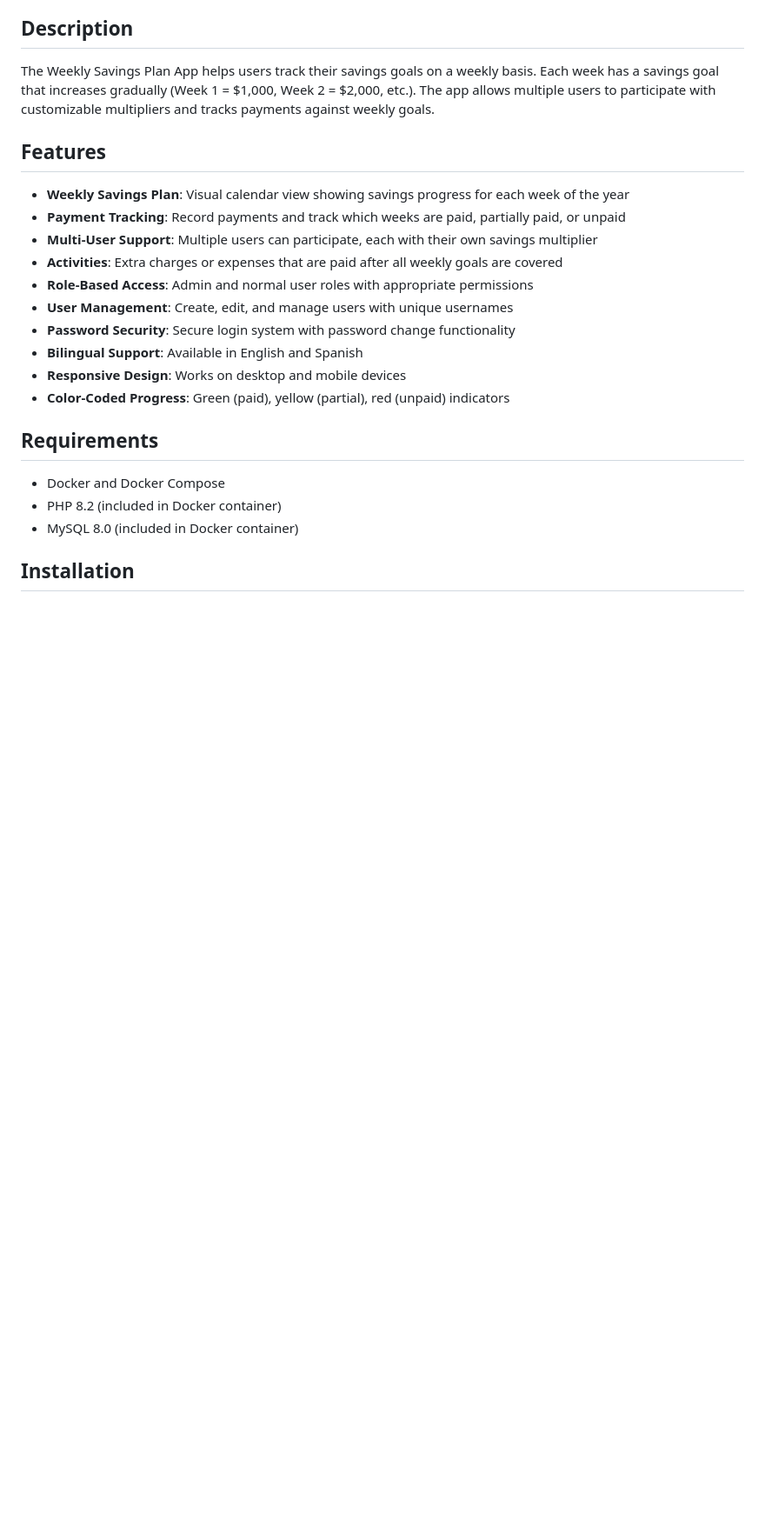
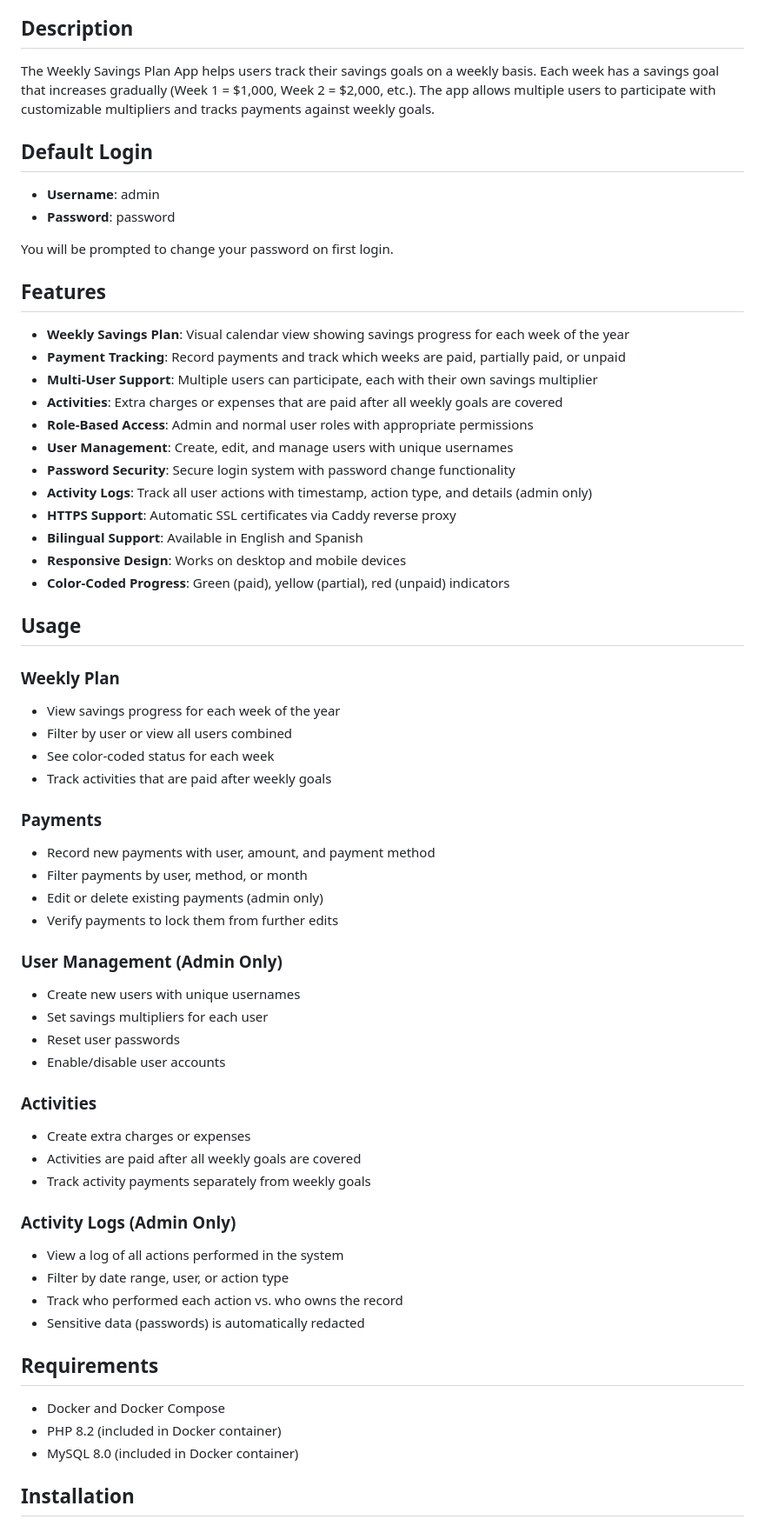
Before and after one commit to delacuestajs/weekly-savings-plan-app, a Markdown page: README.md, the part around one of its changes. Shown at 87% size. GitHub-like rendering; blank space fills up the shorter version.

```diff
--- a/README.md
+++ b/README.md
@@ -5,6 +5,13 @@ A simple web application to track weekly savings payments for individuals or gro
 ## Description
 
 The Weekly Savings Plan App helps users track their savings goals on a weekly basis. Each week has a savings goal that increases gradually (Week 1 = $1,000, Week 2 = $2,000, etc.). The app allows multiple users to participate with customizable multipliers and tracks payments against weekly goals.
+
+## Default Login
+
+- **Username**: admin
+- **Password**: password
+
+You will be prompted to change your password on first login.
 
 ## Features
 
@@ -15,9 +22,42 @@ The Weekly Savings Plan App helps users track their savings goals on a weekly ba
 - **Role-Based Access**: Admin and normal user roles with appropriate permissions
 - **User Management**: Create, edit, and manage users with unique usernames
 - **Password Security**: Secure login system with password change functionality
+- **Activity Logs**: Track all user actions with timestamp, action type, and details (admin only)
+- **HTTPS Support**: Automatic SSL certificates via Caddy reverse proxy
 - **Bilingual Support**: Available in English and Spanish
 - **Responsive Design**: Works on desktop and mobile devices
 - **Color-Coded Progress**: Green (paid), yellow (partial), red (unpaid) indicators
+
+## Usage
+
+### Weekly Plan
+- View savings progress for each week of the year
+- Filter by user or view all users combined
+- See color-coded status for each week
+- Track activities that are paid after weekly goals
+
+### Payments
+- Record new payments with user, amount, and payment method
+- Filter payments by user, method, or month
+- Edit or delete existing payments (admin only)
+- Verify payments to lock them from further edits
+
+### User Management (Admin Only)
+- Create new users with unique usernames
+- Set savings multipliers for each user
+- Reset user passwords
+- Enable/disable user accounts
+
+### Activities
+- Create extra charges or expenses
+- Activities are paid after all weekly goals are covered
+- Track activity payments separately from weekly goals
+
+### Activity Logs (Admin Only)
+- View a log of all actions performed in the system
+- Filter by date range, user, or action type
+- Track who performed each action vs. who owns the record
+- Sensitive data (passwords) is automatically redacted
 
 ## Requirements
 
```
Also changed, not shown: other parts of README.md (+44 -52 lines).
